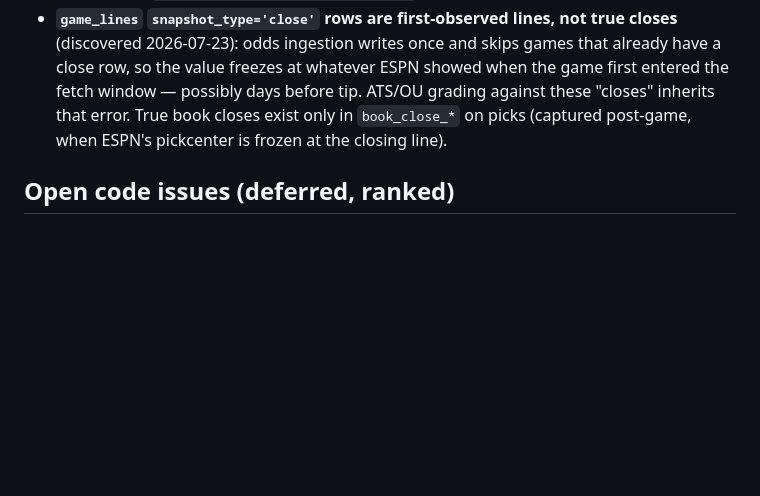
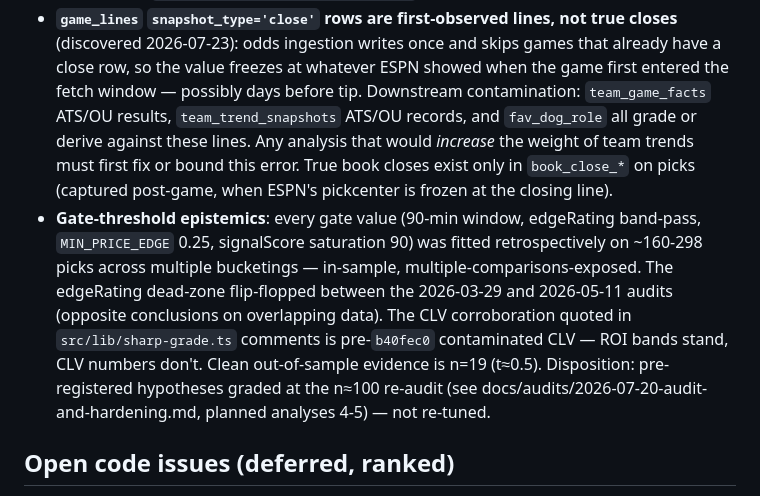
Before and after one commit to greg-czaplicki/polybot, a Markdown page: docs/KNOWN-ISSUES.md, the part around the change. Drawn GitHub-style; blank space fills up the shorter version.

```diff
--- a/docs/KNOWN-ISSUES.md
+++ b/docs/KNOWN-ISSUES.md
@@ -35,9 +35,23 @@ fixing commit.
   true closes** (discovered 2026-07-23): odds ingestion writes once and skips
   games that already have a close row, so the value freezes at whatever ESPN
   showed when the game first entered the fetch window — possibly days before
-  tip. ATS/OU grading against these "closes" inherits that error. True book
-  closes exist only in `book_close_*` on picks (captured post-game, when
-  ESPN's pickcenter is frozen at the closing line).
+  tip. Downstream contamination: `team_game_facts` ATS/OU results,
+  `team_trend_snapshots` ATS/OU records, and `fav_dog_role` all grade or
+  derive against these lines. Any analysis that would *increase* the weight
+  of team trends must first fix or bound this error. True book closes exist
+  only in `book_close_*` on picks (captured post-game, when ESPN's
+  pickcenter is frozen at the closing line).
+- **Gate-threshold epistemics**: every gate value (90-min window, edgeRating
+  band-pass, `MIN_PRICE_EDGE` 0.25, signalScore saturation 90) was fitted
+  retrospectively on ~160-298 picks across multiple bucketings — in-sample,
+  multiple-comparisons-exposed. The edgeRating dead-zone flip-flopped between
+  the 2026-03-29 and 2026-05-11 audits (opposite conclusions on overlapping
+  data). The CLV corroboration quoted in `src/lib/sharp-grade.ts` comments
+  is pre-`b40fec0` contaminated CLV — ROI bands stand, CLV numbers don't.
+  Clean out-of-sample evidence is n=19 (t≈0.5). Disposition: pre-registered
+  hypotheses graded at the n≈100 re-audit (see
+  docs/audits/2026-07-20-audit-and-hardening.md, planned analyses 4-5) —
+  not re-tuned.
 
 ## Open code issues (deferred, ranked)
 
```
Also changed, not shown: docs/audits/2026-07-20-audit-and-hardening.md (+24 -2 lines).
